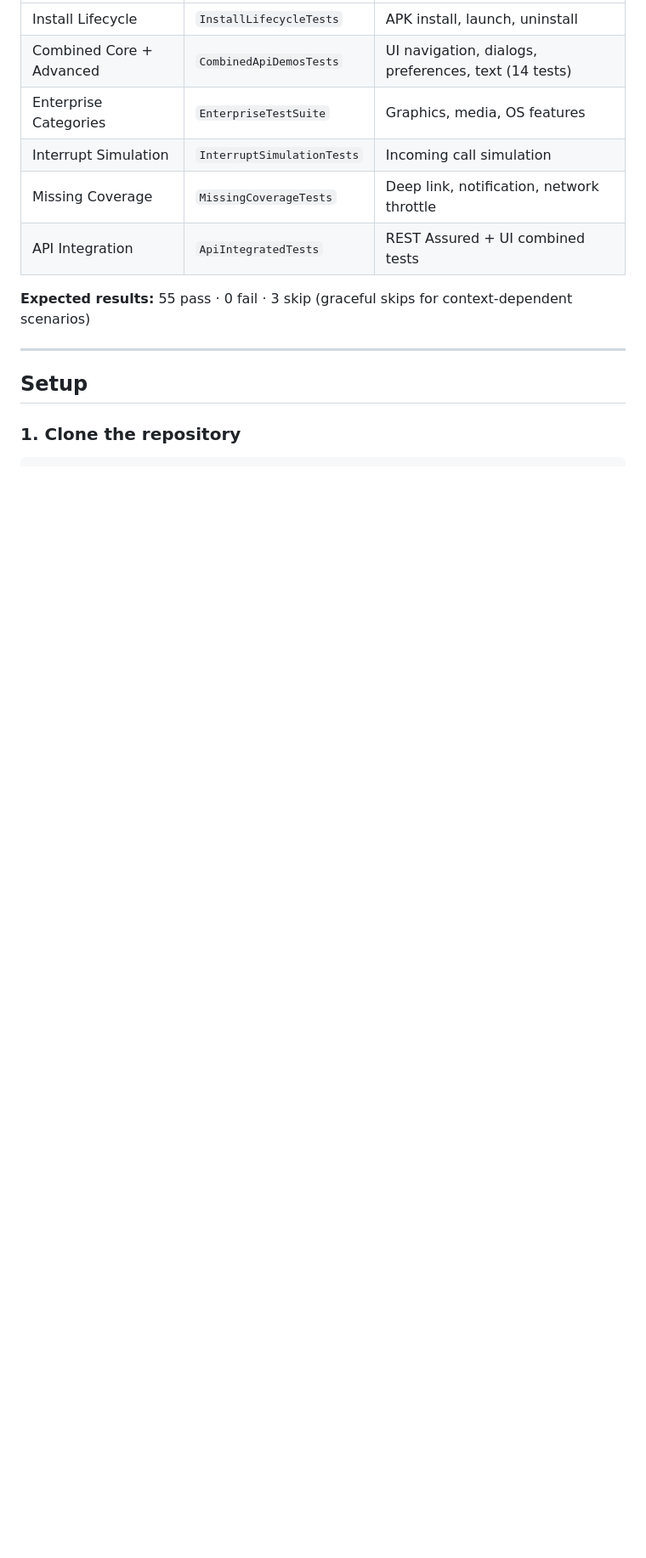
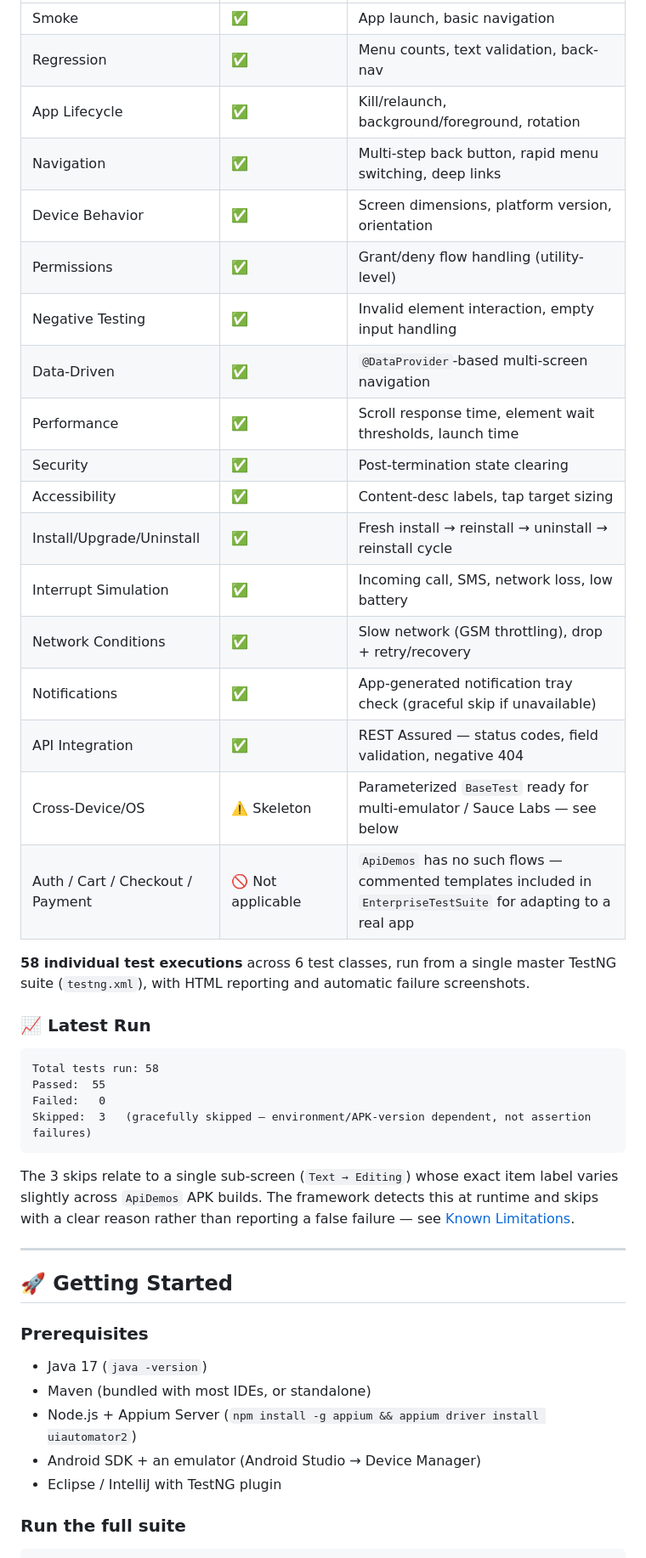
Before and after one commit to REZAULKARIM2024/AppiumMobileAutomation_Framework-ApiDemos, a Markdown page: README.md, the part around one of its changes. Shown at 85% size. Rendered like a GitHub page; blank space fills up the shorter version.

````diff
--- a/README.md
+++ b/README.md
@@ -66,17 +64,46 @@ appium-tests/
 |---|---|---|
-| Install Lifecycle | `InstallLifecycleTests` | APK install, launch, uninstall |
-| Combined Core + Advanced | `CombinedApiDemosTests` | UI navigation, dialogs, preferences, text (14 tests) |
-| Enterprise Categories | `EnterpriseTestSuite` | Graphics, media, OS features |
-| Interrupt Simulation | `InterruptSimulationTests` | Incoming call simulation |
-| Missing Coverage | `MissingCoverageTests` | Deep link, notification, network throttle |
-| API Integration | `ApiIntegratedTests` | REST Assured + UI combined tests |
+| Smoke | ✅ | App launch, basic navigation |
+| Regression | ✅ | Menu counts, text validation, back-nav |
+| App Lifecycle | ✅ | Kill/relaunch, background/foreground, rotation |
+| Navigation | ✅ | Multi-step back button, rapid menu switching, deep links |
+| Device Behavior | ✅ | Screen dimensions, platform version, orientation |
+| Permissions | ✅ | Grant/deny flow handling (utility-level) |
+| Negative Testing | ✅ | Invalid element interaction, empty input handling |
+| Data-Driven | ✅ | `@DataProvider`-based multi-screen navigation |
+| Performance | ✅ | Scroll response time, element wait thresholds, launch time |
+| Security | ✅ | Post-termination state clearing |
+| Accessibility | ✅ | Content-desc labels, tap target sizing |
+| Install/Upgrade/Uninstall | ✅ | Fresh install → reinstall → uninstall → reinstall cycle |
+| Interrupt Simulation | ✅ | Incoming call, SMS, network loss, low battery |
+| Network Conditions | ✅ | Slow network (GSM throttling), drop + retry/recovery |
+| Notifications | ✅ | App-generated notification tray check (graceful skip if unavailable) |
+| API Integration | ✅ | REST Assured — status codes, field validation, negative 404 |
+| Cross-Device/OS | ⚠️ Skeleton | Parameterized `BaseTest` ready for multi-emulator / Sauce Labs — see below |
+| Auth / Cart / Checkout / Payment | 🚫 Not applicable | `ApiDemos` has no such flows — commented templates included in `EnterpriseTestSuite` for adapting to a real app |
 
-**Expected results:** 55 pass · 0 fail · 3 skip (graceful skips for context-dependent scenarios)
+**58 individual test executions** across 6 test classes, run from a single master TestNG suite (`testng.xml`), with HTML reporting and automatic failure screenshots.
+
+### 📈 Latest Run
+
+```
+Total tests run: 58
+Passed:  55
+Failed:   0
+Skipped:  3   (gracefully skipped — environment/APK-version dependent, not assertion failures)
+```
+
+The 3 skips relate to a single sub-screen (`Text → Editing`) whose exact item label varies slightly across `ApiDemos` APK builds. The framework detects this at runtime and skips with a clear reason rather than reporting a false failure — see [Known Limitations](#-known-limitations).
 
 ---
 
-## Setup
+## 🚀 Getting Started
 
-### 1. Clone the repository
+### Prerequisites
+- Java 17 (`java -version`)
+- Maven (bundled with most IDEs, or standalone)
+- Node.js + Appium Server (`npm install -g appium && appium driver install uiautomator2`)
+- Android SDK + an emulator (Android Studio → Device Manager)
+- Eclipse / IntelliJ with TestNG plugin
 
+### Run the full suite
 ```bash
````
Also changed, not shown: other parts of README.md (+100 -136 lines).
